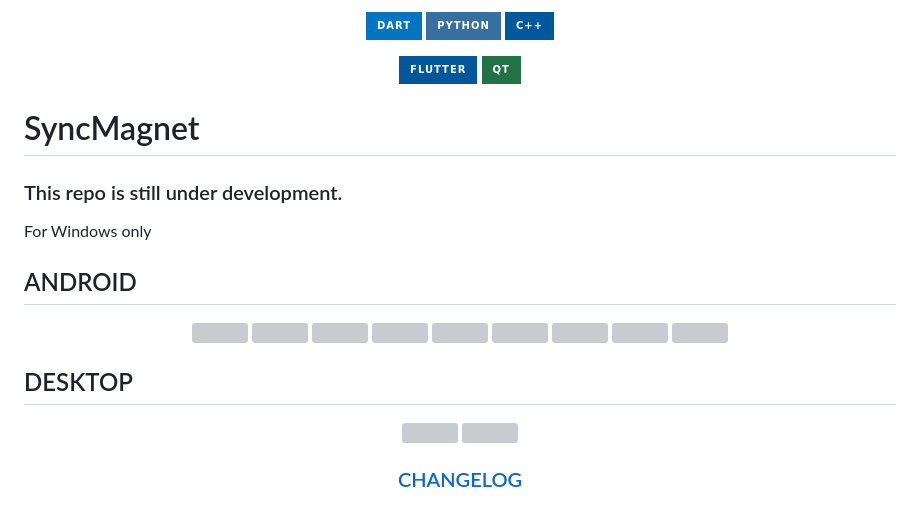
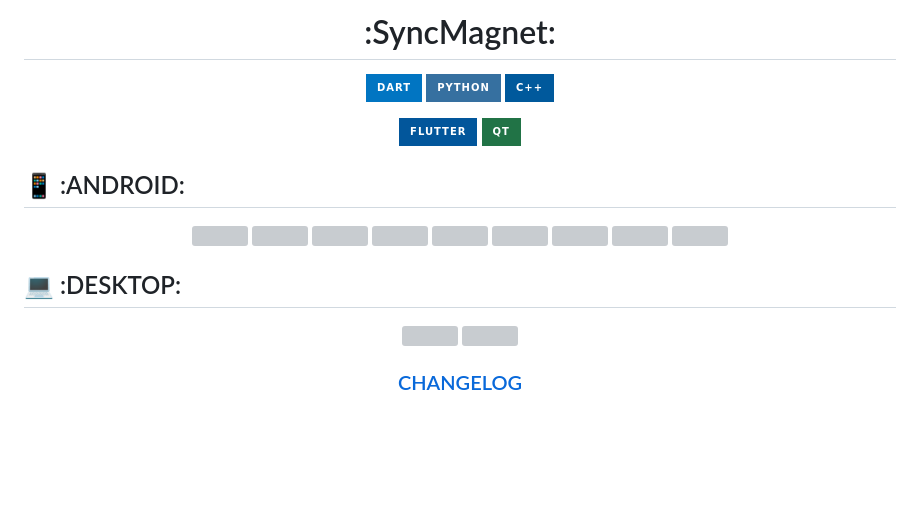
Before and after one commit to Helmssyss/SyncMagnet, a Markdown page: README.md, the part around the change. Rendered like a GitHub page; badges without logos; blank space fills up the shorter version; grey boxes are pictures that could not be loaded.

```diff
--- a/README.md
+++ b/README.md
@@ -1,4 +1,6 @@
 <div align="center">
+
+   # :SyncMagnet:
 
    ![Dart](https://img.shields.io/badge/dart-%230175C2.svg?style=for-the-badge&logo=dart&logoColor=white)
    ![Python](https://img.shields.io/badge/python-3670A0?style=for-the-badge&logo=python&logoColor=ffdd54)
@@ -8,13 +10,7 @@
    ![Qt](https://img.shields.io/badge/Qt-%23217346.svg?style=for-the-badge&logo=Qt&logoColor=white)
 </div>
 
-# SyncMagnet
-
-### This repo is still under development.
-
-For Windows only
-
-## ANDROID
+## 📱 :ANDROID:
 <div align = "center">
    <img src="https://github.com/Helmssyss/SyncMagnet/assets/84701901/2291d11d-ff3e-4615-8ad0-a635f8534a81" width=30% height=30%>
    <img src="https://github.com/Helmssyss/SyncMagnet/assets/84701901/cea5c156-7cdc-45e3-ab72-d8de38fd2e6c" width=30% height=30%>
@@ -31,7 +27,7 @@ For Windows only
    <img src="https://github.com/Helmssyss/SyncMagnet/assets/84701901/401539da-270f-4973-ab83-bbe938458234" width=30% height=30%>
 </div>
 
-## DESKTOP
+## 💻 :DESKTOP:
 <div align = "center">
 
    <img src="https://github.com/Helmssyss/SyncMagnet/assets/84701901/d3241bfc-a869-4abd-b01e-02f9b489cd43" width=45% height=45%>
```
